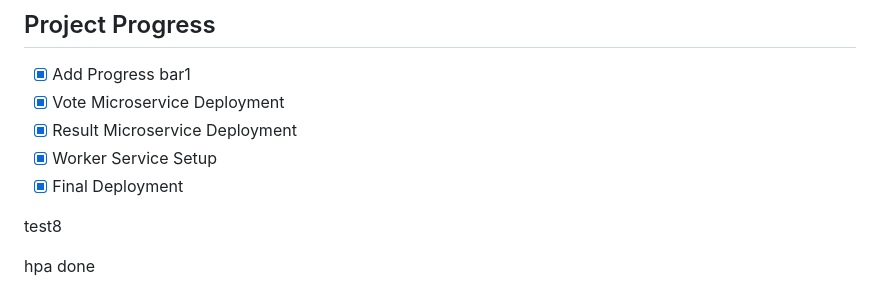
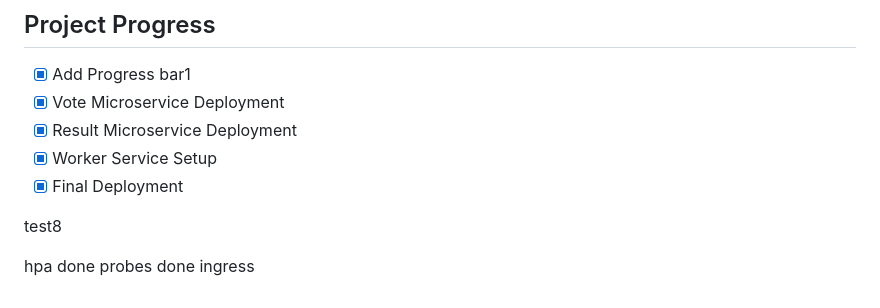
Before and after one commit to yashwanth-yasp/find-your-bias, a Markdown page: README.md, the part around the change. GitHub-like rendering.

```diff
--- a/README.md
+++ b/README.md
@@ -40,3 +40,5 @@ The application is composed of five primary microservices and two data stores, a
 test8
 
 hpa done
+probes done
+ingress
```
